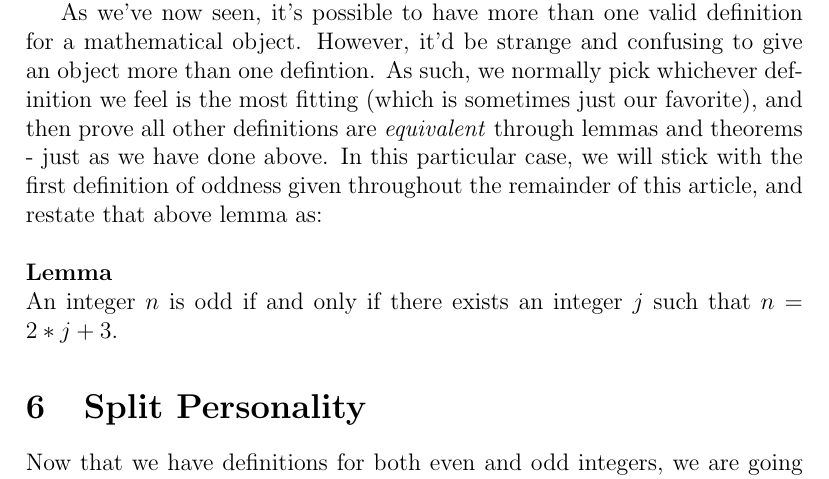
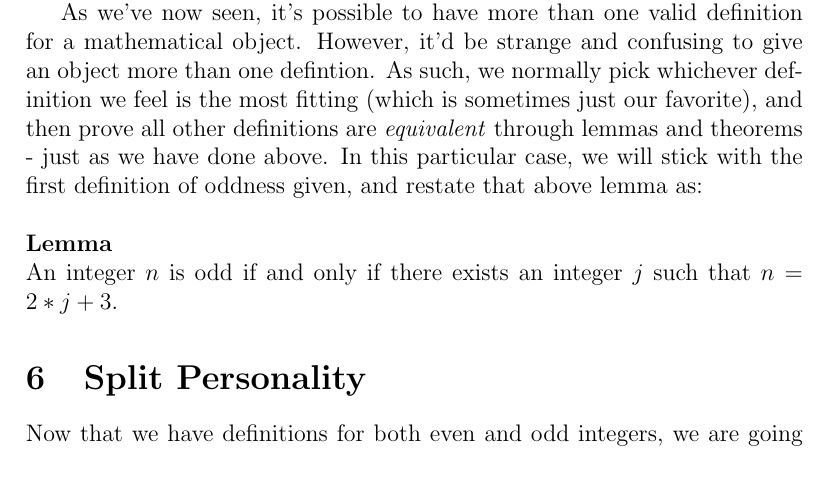
Before and after one commit to navyhockey56/art_of_math_proof, a LaTeX document (art_of_math_proof.tex): part of page 10 of 13, cut so that both start at the same text. Compiled offline with pdfLaTeX.

Commit message:
Rewording

```diff
--- a/art_of_math_proof.tex
+++ b/art_of_math_proof.tex
@@ -166,7 +166,7 @@ Thus, $n$ is odd in accordance with our first defintion!\\
 \\
 Now we've completed our proof, and by doing so, removed all doubt as to whether our two different defintions were actually defining the same thing. In fact, we could have chosen any odd integer to add to our $2*j$ term, and have accurately defined oddness (try proving it's works if we had chosen $7$ instead).
 
-As we've now seen, it's possible to have more than one valid definition for a mathematical object. However, it'd be strange and confusing to give an object more than one defintion. As such, we normally pick whichever definition we feel is the most fitting (which is sometimes just our favorite), and then prove all other definitions are \textit{equivalent} through lemmas and theorems - just as we have done above. In this particular case, we will stick with the first definition of oddness given throughout the remainder of this article, and restate that above lemma as:\\
+As we've now seen, it's possible to have more than one valid definition for a mathematical object. However, it'd be strange and confusing to give an object more than one defintion. As such, we normally pick whichever definition we feel is the most fitting (which is sometimes just our favorite), and then prove all other definitions are \textit{equivalent} through lemmas and theorems - just as we have done above. In this particular case, we will stick with the first definition of oddness given, and restate that above lemma as:\\
 \\
 \textbf{Lemma}\\
 An integer $n$ is odd if and only if there exists an integer $j$ such that $n = 2*j + 3$.
```
Also changed, not shown: art_of_math_proof.pdf, 2 other files.
